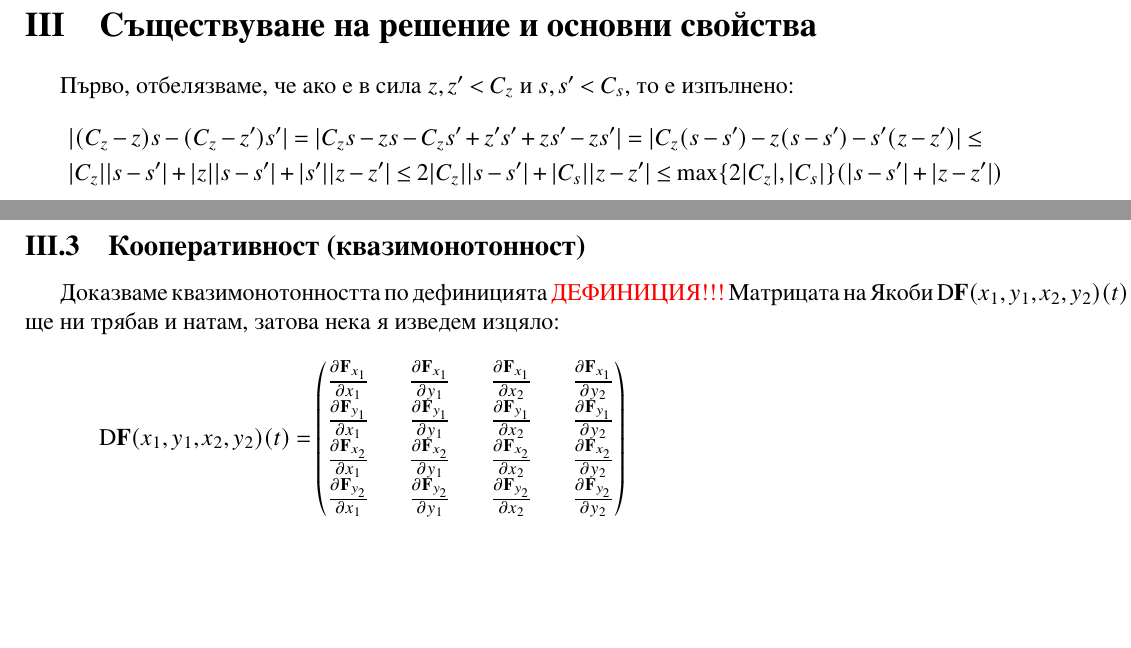
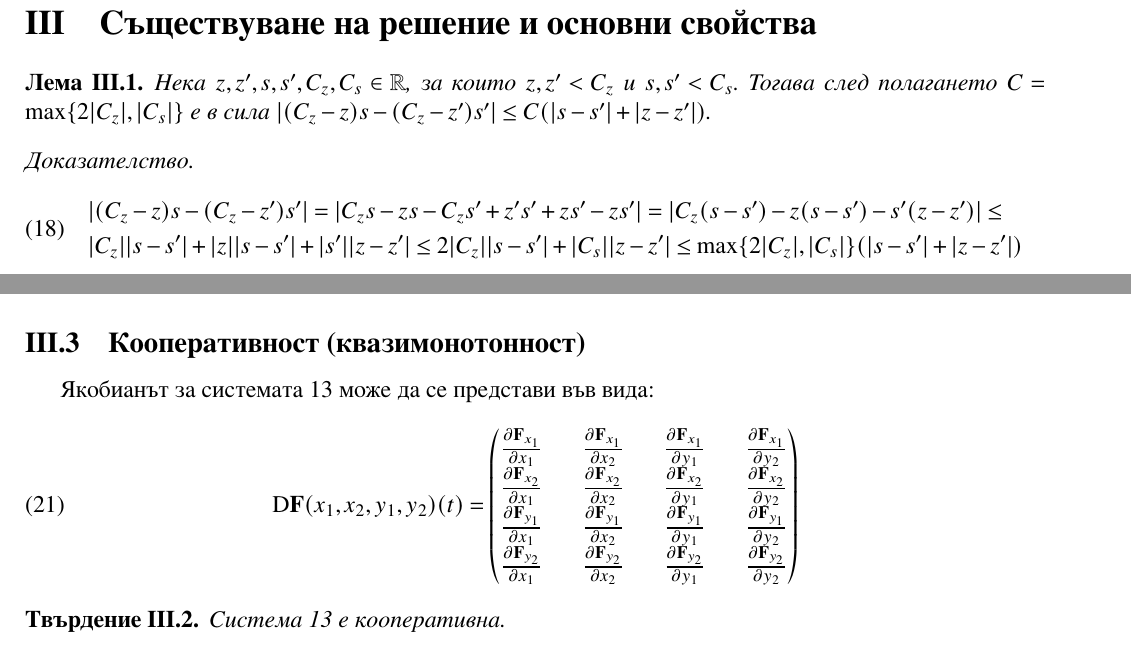
Before and after one commit to kaloan/master-thesis, a LaTeX thesis (latex/thesis.tex, which reads latex/sections/properties.tex): two parts of pages 11 and 14 of 20 before the commit and two parts of pages 11 and 13 of 20 after it, joined at a grey line, cut so that both start at the same text, the shorter picture padded with empty space. The pictures show the PDF file latex/thesis.pdf that the author committed with the source.

Commit message:
Start proving for dimensionless model instead

```diff
--- a/latex/sections/properties.tex
+++ b/latex/sections/properties.tex
@@ -1,14 +1,20 @@
 \section{Съществуване на решение и основни свойства}
-Първо, отбелязваме, че ако е в сила $z, z' < C_z$ и $s, s' < C_s$, то е изпълнено:
-\begin{align*}
+\begin{lemma}
+  Нека $z, z', s, s', C_z, C_s \in \mathbb{R}$, за които $z, z' < C_z$ и $s, s' < C_s$. Тогава след полагането $C = \max\{2 |C_z|, |C_s|\}$ е в сила $|(C_z - z) s - (C_z - z') s'| \leq C (|s-s'| + |z - z'|)$.
+\end{lemma}
+
+\begin{proof}
+  \begin{equation}
+    \begin{split}
       &|(C_z - z) s - (C_z - z') s'| =
       |C_z s - z s - C_z s' + z' s' + z s' - z s'| =
       |C_z (s - s') - z (s - s') - s' (z - z')| \leq \\
       &|C_z| |s - s'| + |z| |s - s'| + |s'| |z - z'| \leq
       2 |C_z| |s - s'|  + |C_s| |z - z'| \leq
       \max\{2 |C_z|, |C_s|\} (|s-s'| + |z - z'|)
-\end{align*}
-
+    \end{split}
+    \end{equation}
+    \end{proof}
 \subsection{Липшицовост по фазови променливи}
 Ще използваме това твърдение при дозателството на Липшицовата непрекъснатост на дясната страна по фазовите променливи $x_1, y_1, x_2, y_2$. Взимаме произволни допустими двойки, тоест $(x_1, y_1, x_2, y_2), (x'_1, y'_1, x'_2, y'_2) \in \Omega$ и $(u_1, u_2), (u'_1, u'_2) \in [0, \bar{u}_1] \cross [0, \bar{u}_2]$.
 Първо от неравенството на триъгълника имаме, че:
@@ -81,16 +87,6 @@
 \subsection{Ограниченост на решението}
 Началното условие е някъде в $\Omega$, тъй като популациите са неотрицателни, а заразените индивиди не са над общата популация за съответната категория. Лесно може да се види, че е в сила:
 \begin{align}
-  (x_1(0), y_1(0), x_2(0), y_2(0)) \in \Omega \implies \forall{t>0}\left((x_1(0), y_1(0), x_2(0), y_2(0)) \in \Omega\right)
+  (x_1(0), x_2(0), y_1(0), y_2(0))^T \in \Omega \implies \forall{t>0}\left((x_1(t), x_2(t), y_1(t), y_2(t))^T \in \Omega\right)
 \end{align}
 Трябва да се покаже, че $\mathbf{F}$ сочи към вътрешността на $\Omega$, ако решението се намира по границата $\partial \Omega$. Но това наистина е така, от:
-\begin{align*}
-  &\dot{x}_1(t)\vert_{\Omega \cap \{x_1(t)=0\}} = \beta_{vh} N_1(t) \left(\frac{p_{11} e^{-\mu_1 \tau} a_1 (1-\kappa u_1(t)) y_1(t)}{p_{11} N_1 + p_{21} N_2} + \frac{p_{12} e^{-\mu_2 \tau} a_2 (1-\kappa u_1(t)) y_2(t)}{p_{12} N_1 + p_{22} N_2 }\right) \geq 0 \\
-  &\dot{x}_1(t)\vert_{\Omega \cap \{x_1(t)=N_1\}} = - \gamma_1 N_1 < 0 \\
-  &\dot{y}_1(t)\vert_{\Omega \cap \{y_1(t)=0\}} = \beta_{hv} a_1 M_1 \frac{p_{11} (1-\kappa u_1(t)) x_1(t) + p_{21} (1-\kappa u_2(t)) x_2(t)}{p_{11} N_1 + p_{21} N_2} \geq 0 \\
-  &\dot{y}_1(t)\vert_{\Omega \cap \{y_1(t)=M_1\}} = - \mu_1 M_1 < 0 \\
-  &\dot{x}_2(t)\vert_{\Omega \cap \{x_2(t)=0\}} = \beta_{vh} N_2 \left(\frac{p_{21} e^{-\mu_1 \tau} a_1 (1-\kappa u_2(t)) y_1(t)}{p_{11} N_1 + p_{21} N_2} + \frac{p_{22} e^{-\mu_2 \tau} a_2 (1-\kappa u_2(t)) y_2(t)}{p_{12} N_1 + p_{22} N_2}\right) \geq 0 \\
-  &\dot{x}_2(t)\vert_{\Omega \cap \{x_2(t)=N_2\}} = - \gamma_2 N_2 < 0 \\
-  &\dot{y}_2(t)\vert_{\Omega \cap \{y_2(t)=0\}} = \beta_{hv} a_2 M_2 \frac{p_{12} (1-\kappa u_1(t)) x_1(t) + p_{22} (1-\kappa u_2(t)) x_2(t)}{p_{12} N_1 + p_{22} N_2} \geq 0 \\
-  &\dot{y}_2(t)\vert_{\Omega \cap \{y_2(t)=M_2\}} = - \mu_2 M_2 < 0
-\end{align*}
@@ -97,15 +116,38 @@
 
 \subsection{Кооперативност (квазимонотонност)}
-Доказваме квазимонотонността по дефиницията \color{Red} ДЕФИНИЦИЯ!!!
-\color{Black}
-Матрицата на Якоби $\mathrm{D} \mathbf{F}(x_1, y_1, x_2, y_2)(t)$ ще ни трябав и натам, затова нека я изведем изцяло:
-\begin{align*}
-  &\mathrm{D} \mathbf{F}(x_1, y_1, x_2, y_2)(t) =
+% Доказваме квазимонотонността по дефиницията \ref{def:Cooperative}.
+% Матрицата на Якоби $\mathrm{D} \mathbf{F}(x_1, x_2, y_1, y_2)(t)$ ще ни трябав и натам, затова нека я изведем изцяло:
+% \begin{align*}
+% &\mathrm{D} \mathbf{F}(x_1, x_2, y_1, y_2)(t) =
+% \begin{pmatrix}
+%   \pdv{\mathbf{F}_{x_1}}{x_1} && \pdv{\mathbf{F}_{x_1}}{x_2} && \pdv{\mathbf{F}_{x_1}}{y_1} && \pdv{\mathbf{F}_{x_1}}{y_2} \\
+%   \pdv{\mathbf{F}_{x_2}}{x_1} && \pdv{\mathbf{F}_{x_2}}{x_2} && \pdv{\mathbf{F}_{x_2}}{y_1} && \pdv{\mathbf{F}_{x_2}}{y_2} \\
+%   \pdv{\mathbf{F}_{y_1}}{x_1} && \pdv{\mathbf{F}_{y_1}}{x_2} && \pdv{\mathbf{F}_{y_1}}{y_1} && \pdv{\mathbf{F}_{y_1}}{y_2} \\
+%   \pdv{\mathbf{F}_{y_2}}{x_1} && \pdv{\mathbf{F}_{y_2}}{x_2} && \pdv{\mathbf{F}_{y_2}}{y_1} && \pdv{\mathbf{F}_{y_2}}{y_2}
+% \end{pmatrix} \\
+% &\pdv{\mathbf{F}_{x_1}}{x_1} = \pdv{\dot{x}_1}{x_1} = -\beta_{vh} \left(\frac{p_{11} e^{-\mu_1 \tau} a_1 (1-\kappa u_1(t)) y_1(t)}{p_{11} N_1 + p_{21} N_2} + \frac{p_{12} e^{-\mu_2 \tau} a_2 (1-\kappa u_1(t)) y_2(t)}{p_{12} N_1 + p_{22} N_2}\right) - \gamma_1 < 0 \\
+% &\pdv{\mathbf{F}_{x_1}}{y_1} = \pdv{\dot{x}_1}{y_1} = \beta_{vh} (N_1-x_1(t)) \frac{p_{11} e^{-\mu_1 \tau} a_1 (1-\kappa u_1(t))}{p_{11} N_1 + p_{21} N_2} \geq 0 \\
+% &\pdv{\mathbf{F}_{x_1}}{x_2} = \pdv{\dot{x}_1}{x_2} = 0 \\
+% &\pdv{\mathbf{F}_{x_1}}{y_2} = \pdv{\dot{x}_1}{y_2} = \beta_{vh} (N_1-x_1(t))\frac{p_{12} e^{-\mu_2 \tau} a_2 (1-\kappa u_1(t))}{p_{12} N_1 + p_{22} N_2} \geq 0 \\
+% %
+% &\pdv{\mathbf{F}_{y_1}}{x_1} = \pdv{\dot{y}_1}{x_1} = \beta_{hv} a_1 (M_1-y_1(t)) \frac{p_{11} (1-\kappa u_1(t))}{p_{11} N_1 + p_{21} N_2} \geq 0 \\
+% &\pdv{\mathbf{F}_{y_1}}{y_1} = \pdv{\dot{y}_1}{y_1} = -\beta_{hv} a_1 \frac{p_{11} (1-\kappa u_1(t)) x_1(t) + p_{21} (1-\kappa u_2(t)) x_2(t)}{p_{11} N_1 + p_{21} N_2} - \mu_1 < 0 \\
+% &\pdv{\mathbf{F}_{y_1}}{x_2} = \pdv{\dot{y}_1}{x_2} = \beta_{hv} a_1 (M_1-y_1(t)) \frac{p_{21} (1-\kappa u_2(t))}{p_{11} N_1 + p_{21} N_2} \geq 0 \\
+% &\pdv{\mathbf{F}_{y_1}}{y_2} = \pdv{\dot{y}_1}{y_2} = 0 \\
+% %
+% &\pdv{\mathbf{F}_{x_2}}{x_1} = \pdv{\dot{x}_2}{x_1} = 0 \\
+% &\pdv{\mathbf{F}_{x_2}}{y_1} = \pdv{\dot{x}_2}{y_1} = \beta_{vh} (N_2-x_2(t)) \frac{p_{21} e^{-\mu_1 \tau} a_1 (1-\kappa u_2(t))}{p_{11} N_1 + p_{21} N_2} \geq 0 \\
+% &\pdv{\mathbf{F}_{x_2}}{x_2} = \pdv{\dot{x}_2}{x_2} = -\beta_{vh} \left(\frac{p_{21} e^{-\mu_1 \tau} a_1 (1-\kappa u_2(t)) y_1(t)}{p_{11} N_1 + p_{21} N_2} + \frac{p_{22} e^{-\mu_2 \tau} a_2 (1-\kappa u_2(t)) y_2(t)}{p_{12} N_1 + p_{22} N_2}\right) - \gamma_2 < 0 \\
+% &\pdv{\mathbf{F}_{x_2}}{y_2} = \pdv{\dot{x}_2}{y_2} = \beta_{vh} (N_2-x_2(t)) \frac{p_{22} e^{-\mu_2 \tau} a_2 (1-\kappa u_2(t))}{p_{12} N_1 + p_{22} N_2} \geq 0 \\
+% %
+% &\pdv{\mathbf{F}_{y_2}}{x_1} = \pdv{\dot{y}_2}{x_1} = \beta_{hv} a_2 (M_2-y_2(t)) \frac{p_{12} (1-\kappa u_1(t))}{p_{12} N_1 + p_{22} N_2} \geq 0 \\
+% &\pdv{\mathbf{F}_{y_12}}{y_1} = \pdv{\dot{y}_2}{y_1} = 0 \\
+% &\pdv{\mathbf{F}_{y_2}}{x_2} = \pdv{\dot{y}_2}{x_2} = \beta_{hv} a_2 (M_2-y_2(t)) \frac{p_{22} (1-\kappa u_2(t))}{p_{12} N_1 + p_{22} N_2} \geq 0 \\
+% &\pdv{\mathbf{F}_{y_2}}{y_2} = \pdv{\dot{y}_2}{y_2} = -\beta_{hv} a_2 \frac{p_{12} (1-\kappa u_1(t)) x_1(t) + p_{22} (1-\kappa u_2(t)) x_2(t)}{p_{12} N_1 + p_{22} N_2} - \mu_2 < 0
+% \end{align*}
+
+Якобианът за системата \ref{eq:TheDimensionlessProblem} може да се представи във вида:
+\begin{equation}
+  \mathrm{D} \mathbf{F}(x_1, x_2, y_1, y_2)(t) =
   \begin{pmatrix}
-    \pdv{\mathbf{F}_{x_1}}{x_1} && \pdv{\mathbf{F}_{x_1}}{y_1} && \pdv{\mathbf{F}_{x_1}}{x_2} && \pdv{\mathbf{F}_{x_1}}{y_2} \\
-    \pdv{\mathbf{F}_{y_1}}{x_1} && \pdv{\mathbf{F}_{y_1}}{y_1} && \pdv{\mathbf{F}_{y_1}}{x_2} && \pdv{\mathbf{F}_{y_1}}{y_2} \\
-    \pdv{\mathbf{F}_{x_2}}{x_1} && \pdv{\mathbf{F}_{x_2}}{y_1} && \pdv{\mathbf{F}_{x_2}}{x_2} && \pdv{\mathbf{F}_{x_2}}{y_2} \\
-    \pdv{\mathbf{F}_{y_2}}{x_1} && \pdv{\mathbf{F}_{y_2}}{y_1} && \pdv{\mathbf{F}_{y_2}}{x_2} && \pdv{\mathbf{F}_{y_2}}{y_2}
-  \end{pmatrix} \\
-  &\pdv{\mathbf{F}_{x_1}}{x_1} = \pdv{\dot{x}_1}{x_1} = -\beta_{vh} \left(\frac{p_{11} e^{-\mu_1 \tau} a_1 (1-\kappa u_1(t)) y_1(t)}{p_{11} N_1 + p_{21} N_2} + \frac{p_{12} e^{-\mu_2 \tau} a_2 (1-\kappa u_1(t)) y_2(t)}{p_{12} N_1 + p_{22} N_2}\right) - \gamma_1 < 0 \\
-  &\pdv{\mathbf{F}_{x_1}}{y_1} = \pdv{\dot{x}_1}{y_1} = \beta_{vh} (N_1-x_1(t)) \frac{p_{11} e^{-\mu_1 \tau} a_1 (1-\kappa u_1(t))}{p_{11} N_1 + p_{21} N_2} \geq 0 \\
+    \pdv{\mathbf{F}_{x_1}}{x_1} && \pdv{\mathbf{F}_{x_1}}{x_2} && \pdv{\mathbf{F}_{x_1}}{y_1} && \pdv{\mathbf{F}_{x_1}}{y_2} \\
@@ -111,0 +161 @@
+    Система \ref{eq:TheDimensionlessProblem} е кооперативна.
@@ -118,3 +180,2 @@
       &\pdv{\mathbf{F}_{y_1}}{y_2} = \pdv{\dot{y}_1}{y_2} = 0 \\
       %
-  &\pdv{\mathbf{F}_{x_2}}{x_1} = \pdv{\dot{x}_2}{x_1} = 0 \\
@@ -129 +184,0 @@
-\end{align*}
```
Also changed, not shown: latex/sections/introduction.tex (+1 -0 lines), latex/sections/theproblem.tex (+4 -4 lines), latex/thesis.pdf, latex/sections/properties.tex (63 more changed lines). Lines whose indentation alone changed are shown as unchanged.
